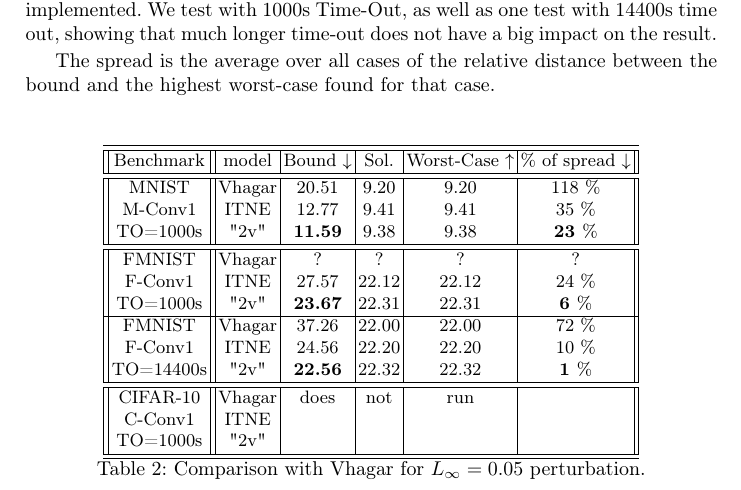
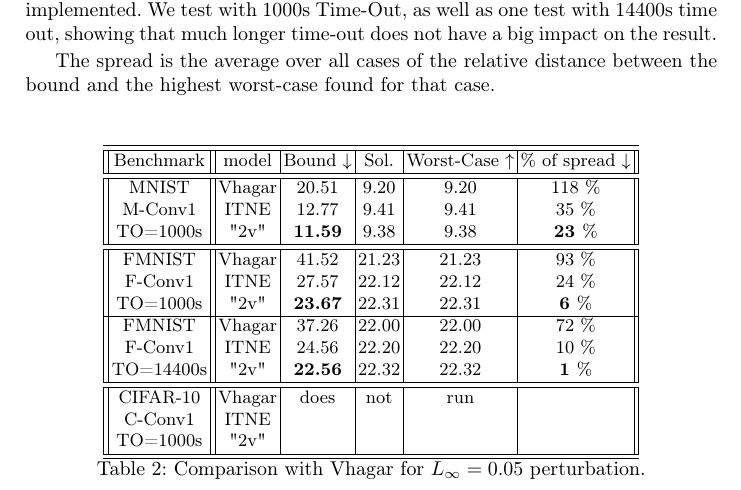
Before and after one commit to blaisegenest/vericompensate, a LaTeX paper (CAV 2026/CAV2026_main.tex, which reads CAV 2026/experiments.tex): part of page 11 of 19, cut so that both start at the same text. Compiled offline with pdfLaTeX.

Commit message:
mnist full

```diff
--- a/CAV 2026/experiments.tex
+++ b/CAV 2026/experiments.tex
@@ -67,7 +67,7 @@ The spread is the average over all cases of the relative distance between the bo
     TO=1000s & "2v" & {\bf 11.59}  & 9.38 & 9.38 & {\bf 23 $\%$}
     \\\hline \hline
 
-	FMNIST & Vhagar &  ? &  ? & ? & ?
+	FMNIST & Vhagar &  $41.52$ & $21.23$ & $21.23$ & 93 $\%$
     \\
 	F-Conv1  & ITNE &  $27.57$ &  $22.12$ & $22.12$ & 24 $\%$
 	\\
```
